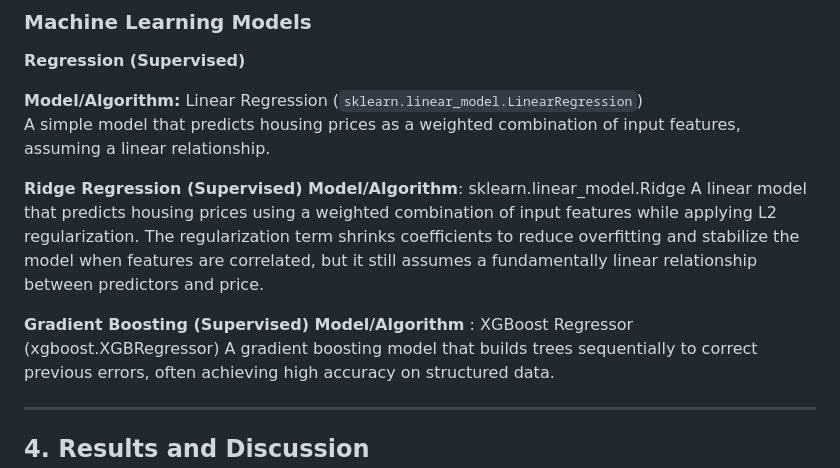
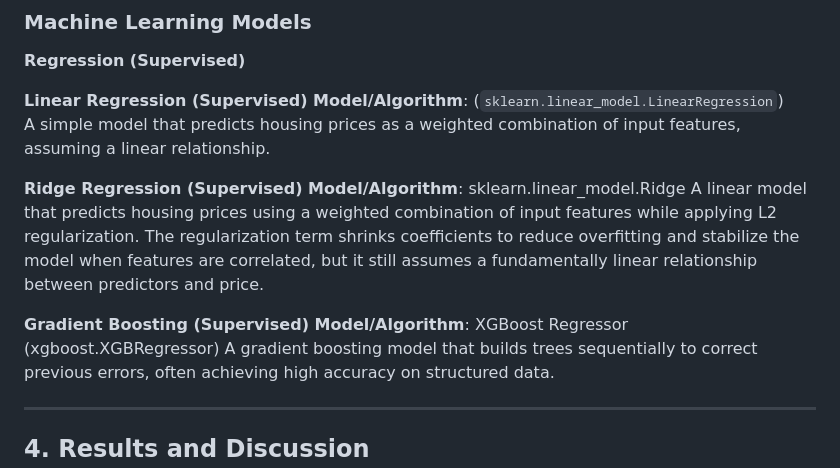
Before and after one commit to eriklarson12/House-Price-Prediction-in-Southern-California, a Markdown page: index.md, the part around the change. GitHub-like rendering.

```diff
--- a/index.md
+++ b/index.md
@@ -45,13 +45,13 @@ These studies focus on numeric and structural features and rarely use unsupervis
 
 **Regression (Supervised)**
 
-**Model/Algorithm:** Linear Regression (`sklearn.linear_model.LinearRegression`)
+**Linear Regression (Supervised) Model/Algorithm**: (`sklearn.linear_model.LinearRegression`)
 A simple model that predicts housing prices as a weighted combination of input features, assuming a linear relationship.
 
 **Ridge Regression (Supervised) Model/Algorithm**: sklearn.linear_model.Ridge
 A linear model that predicts housing prices using a weighted combination of input features while applying L2 regularization. The regularization term shrinks coefficients to reduce overfitting and stabilize the model when features are correlated, but it still assumes a fundamentally linear relationship between predictors and price.
 
-**Gradient Boosting (Supervised) Model/Algorithm** : XGBoost Regressor (xgboost.XGBRegressor)
+**Gradient Boosting (Supervised) Model/Algorithm**: XGBoost Regressor (xgboost.XGBRegressor)
 A gradient boosting model that builds trees sequentially to correct previous errors, often achieving high accuracy on structured data.
 
 
```
